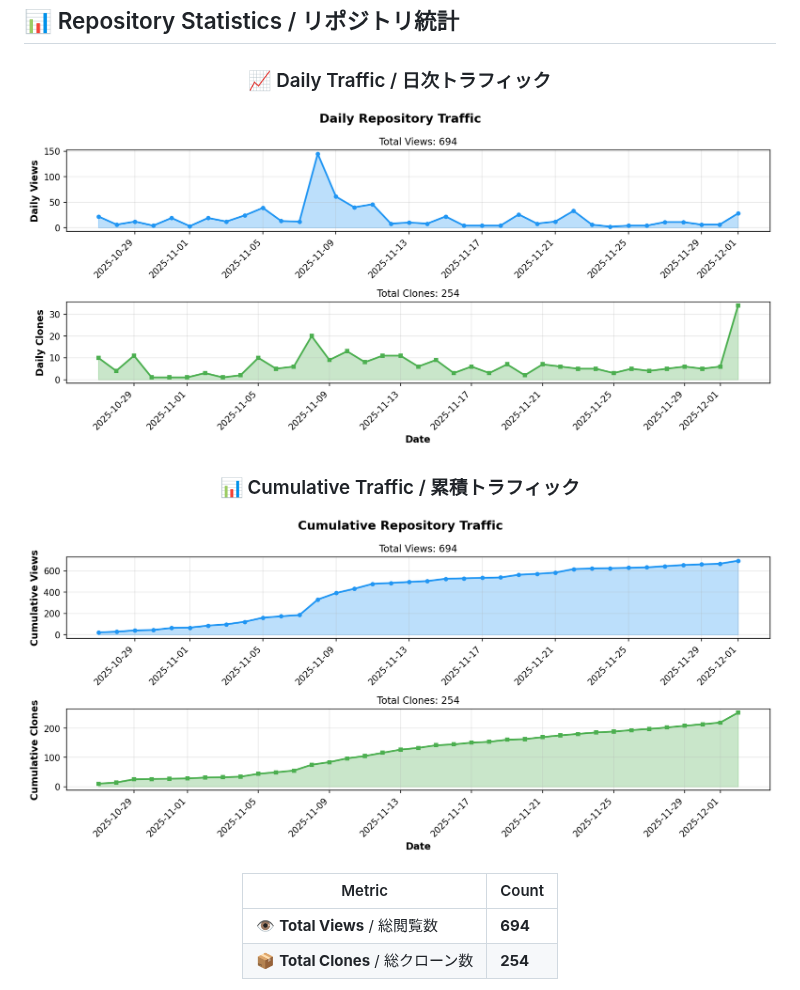
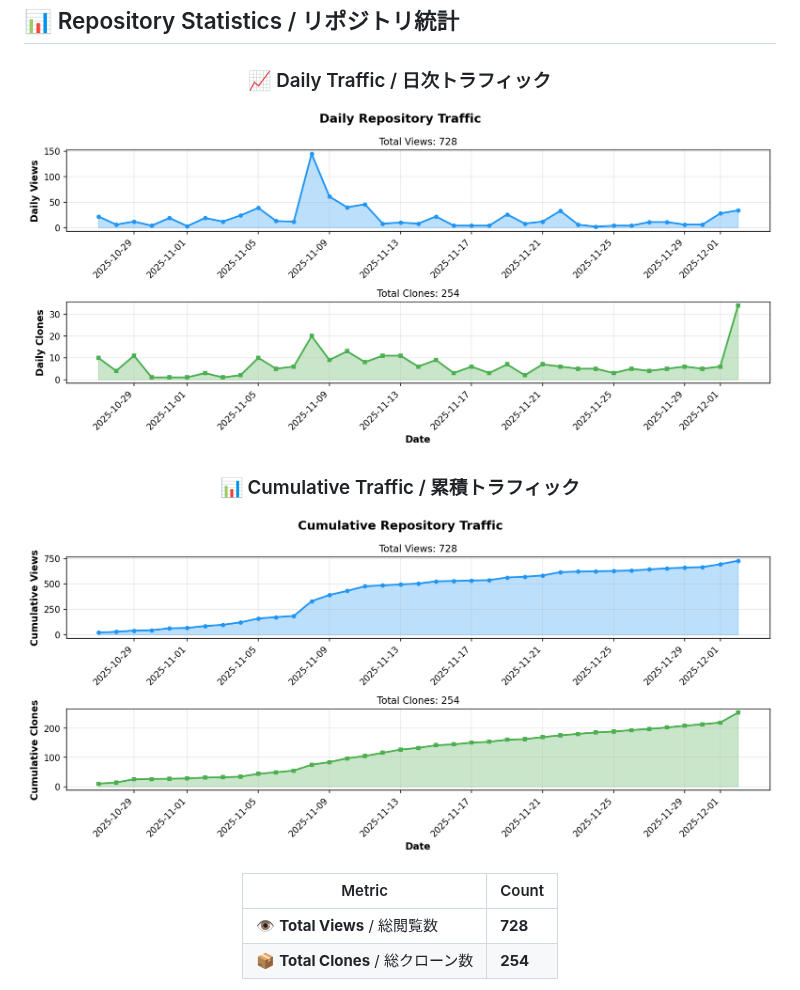
Before and after one commit to BonoJovi/KakeiBonByRust, a Markdown page: README.md, the part around one of its changes. Drawn GitHub-style; pictures changed too: docs/stats_graph_cumulative.png, docs/stats_graph_daily.png.

```diff
--- a/README.md
+++ b/README.md
@@ -127,6 +127,6 @@ Development is progressing smoothly, and we strive to update daily!
 
 | Metric | Count |
 |--------|-------|
-| 👁️ **Total Views** / 総閲覧数 | **694** |
+| 👁️ **Total Views** / 総閲覧数 | **728** |
 | 📦 **Total Clones** / 総クローン数 | **254** |
 
```
Also changed, not shown: other parts of README.md (+1 -1 lines), 1 other file.
